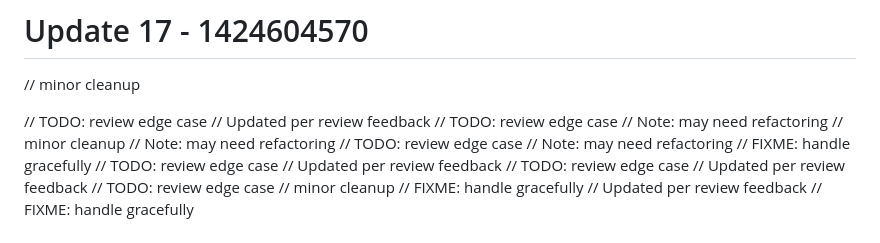
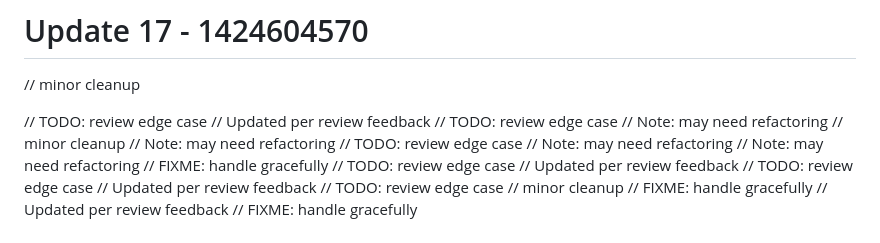
Before and after one commit to RootBugs/kwen-mobile, a Markdown page: README.md, the part around the change. Rendered like a GitHub page.

Commit message:
add comment

```diff
--- a/README.md
+++ b/README.md
@@ -139,6 +139,7 @@ Repository cleaned.
 // Note: may need refactoring
 // TODO: review edge case
 // Note: may need refactoring
+// Note: may need refactoring
 // FIXME: handle gracefully
 // TODO: review edge case
 // Updated per review feedback
```
